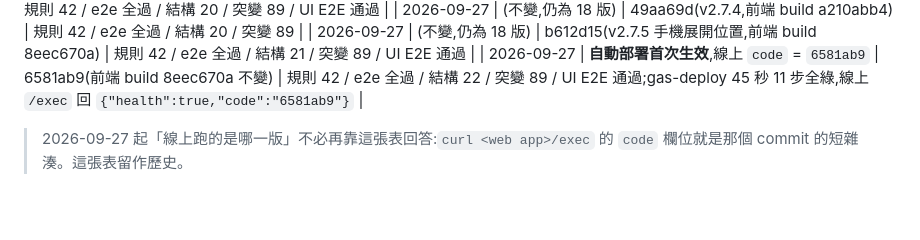
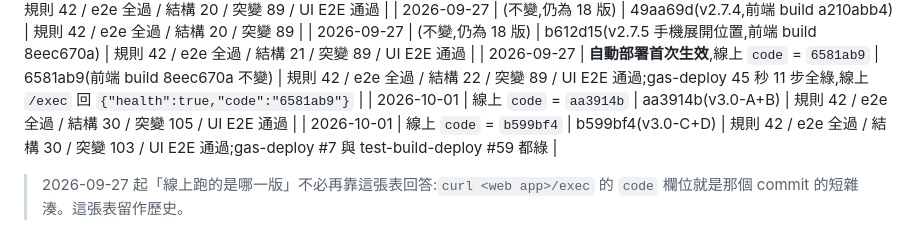
Before and after one commit to p60732/eink-exhibits, a Markdown page: docs/AUDIT.md, the part around the change. Drawn GitHub-style; blank space fills up the shorter version.

Commit message:
[文件] AUDIT 補 v3.0-C+D 與兩筆部署基準
Co-Authored-By: Claude Opus 5 <noreply@anthropic.com>
Claude-Session: https://claude.ai/code/session_01L8y3MXHnxLcqZTCNuicz1r

```diff
--- a/docs/AUDIT.md
+++ b/docs/AUDIT.md
@@ -125,6 +125,8 @@
 | 2026-09-27 | (不變,仍為 18 版) | 49aa69d(v2.7.4,前端 build a210abb4) | 規則 42 / e2e 全過 / 結構 20 / 突變 89 |
 | 2026-09-27 | (不變,仍為 18 版) | b612d15(v2.7.5 手機展開位置,前端 build 8eec670a) | 規則 42 / e2e 全過 / 結構 21 / 突變 89 / UI E2E 通過 |
 | 2026-09-27 | **自動部署首次生效**,線上 `code` = `6581ab9` | 6581ab9(前端 build 8eec670a 不變) | 規則 42 / e2e 全過 / 結構 22 / 突變 89 / UI E2E 通過;gas-deploy 45 秒 11 步全綠,線上 `/exec` 回 `{"health":true,"code":"6581ab9"}` |
+| 2026-10-01 | 線上 `code` = `aa3914b` | aa3914b(v3.0-A+B) | 規則 42 / e2e 全過 / 結構 30 / 突變 105 / UI E2E 通過 |
+| 2026-10-01 | 線上 `code` = `b599bf4` | b599bf4(v3.0-C+D) | 規則 42 / e2e 全過 / 結構 30 / 突變 103 / UI E2E 通過;gas-deploy #7 與 test-build-deploy #59 都綠 |
 
 > 2026-09-27 起「線上跑的是哪一版」不必再靠這張表回答:`curl <web app>/exec` 的 `code` 欄位就是那個 commit 的短雜湊。這張表留作歷史。
 
```
